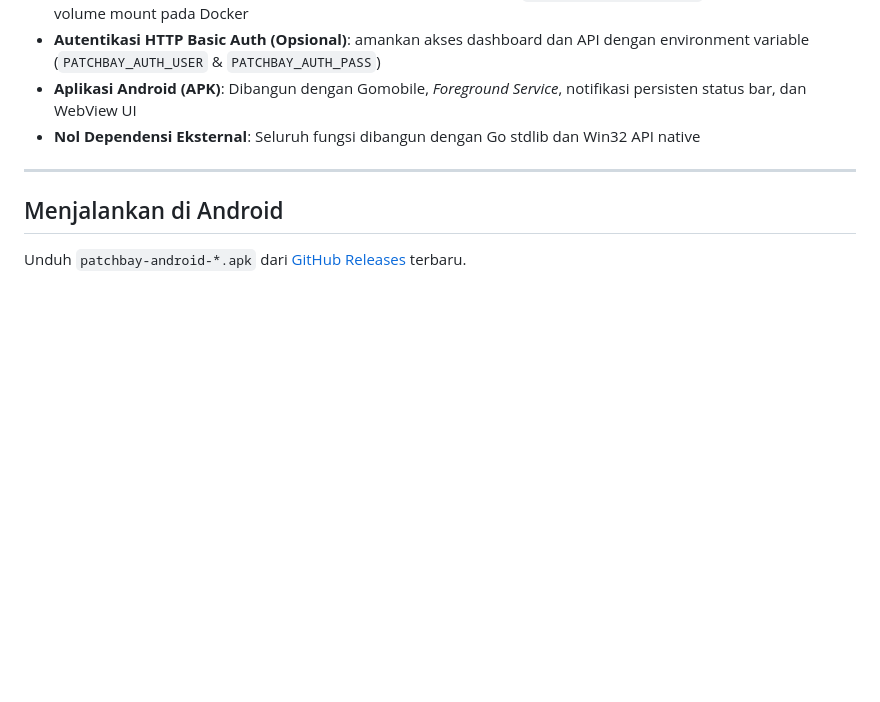
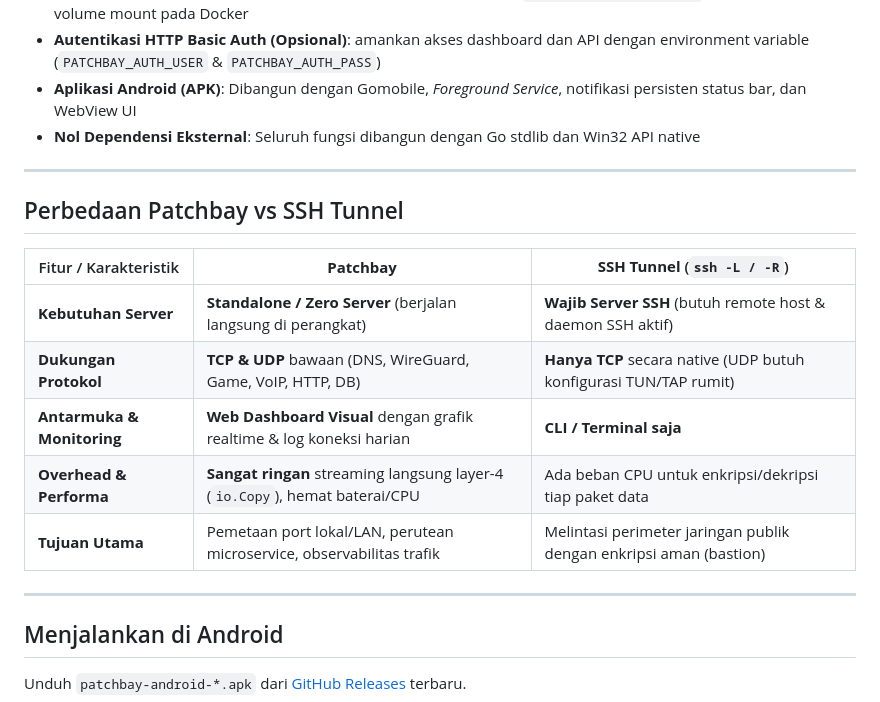
Before and after one commit to fadlee/patchbay, a Markdown page: README.id.md, the part around the change. Drawn GitHub-style; blank space fills up the shorter version.

Commit message:
docs: add comparison section between Patchbay and SSH Tunnel in README

```diff
--- a/README.id.md
+++ b/README.id.md
@@ -19,6 +19,18 @@ Dibuat menggunakan Go murni dengan web dashboard Vanilla JS tersemat (*embedded*
 - **Autentikasi HTTP Basic Auth (Opsional)**: amankan akses dashboard dan API dengan environment variable (`PATCHBAY_AUTH_USER` & `PATCHBAY_AUTH_PASS`)
 - **Aplikasi Android (APK)**: Dibangun dengan Gomobile, *Foreground Service*, notifikasi persisten status bar, dan WebView UI
 - **Nol Dependensi Eksternal**: Seluruh fungsi dibangun dengan Go stdlib dan Win32 API native
+
+---
+
+## Perbedaan Patchbay vs SSH Tunnel
+
+| Fitur / Karakteristik | **Patchbay** | **SSH Tunnel** (`ssh -L / -R`) |
+|---|---|---|
+| **Kebutuhan Server** | **Standalone / Zero Server** (berjalan langsung di perangkat) | **Wajib Server SSH** (butuh remote host & daemon SSH aktif) |
+| **Dukungan Protokol** | **TCP & UDP** bawaan (DNS, WireGuard, Game, VoIP, HTTP, DB) | **Hanya TCP** secara native (UDP butuh konfigurasi TUN/TAP rumit) |
+| **Antarmuka & Monitoring** | **Web Dashboard Visual** dengan grafik realtime & log koneksi harian | **CLI / Terminal saja** |
+| **Overhead & Performa** | **Sangat ringan** streaming langsung layer-4 (`io.Copy`), hemat baterai/CPU | Ada beban CPU untuk enkripsi/dekripsi tiap paket data |
+| **Tujuan Utama** | Pemetaan port lokal/LAN, perutean microservice, observabilitas trafik | Melintasi perimeter jaringan publik dengan enkripsi aman (bastion) |
 
 
 ---
```
Also changed, not shown: README.md (+12 -0 lines).
